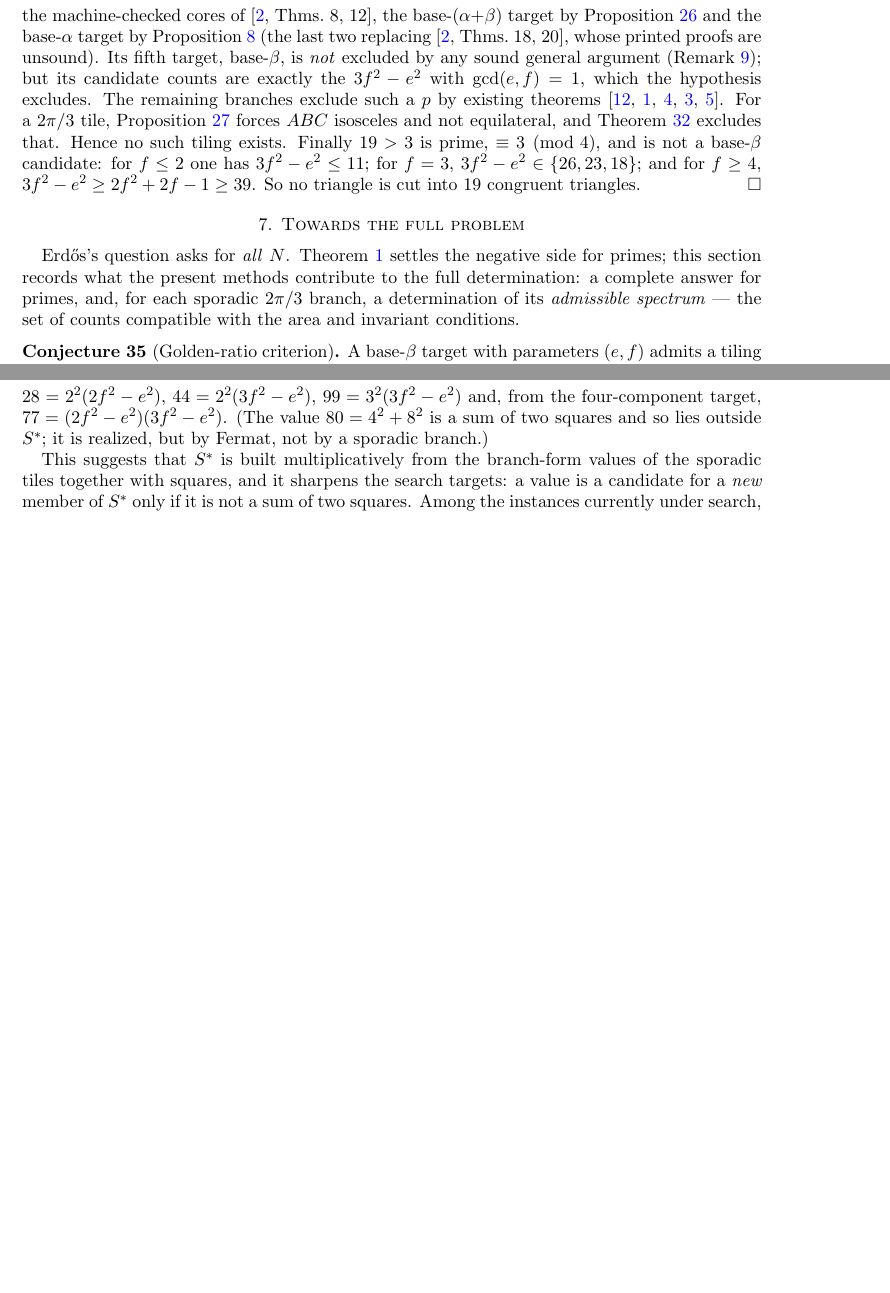
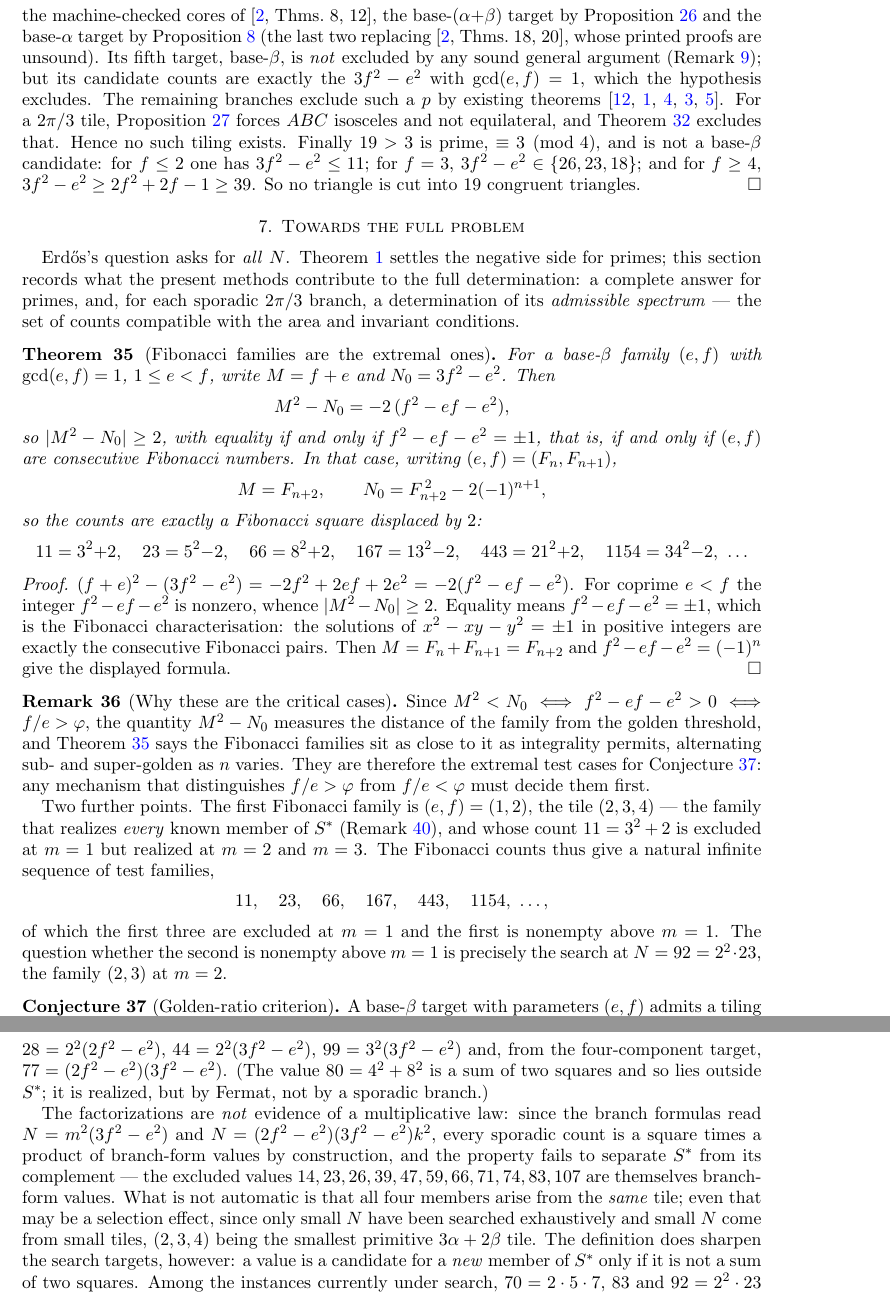
Before and after one commit to ElVec1o/erdos_634_proof, a LaTeX paper (paper/erdos-634.tex): two parts of pages 17 and 18 of 32 before the commit and two parts of pages 17 and 19 of 33 after it, joined at a grey line, cut so that both start at the same text, the shorter picture padded with empty space. Compiled offline with pdfLaTeX.

Commit message:
Fibonacci families are the extremal base-beta families: N = (Fibonacci)^2 -+ 2. And last turn's pattern was a tautology
(1) CORRECTION. v2.39 presented the factorizations 28 = 2^2*7, 44 = 2^2*11, 77 = 7*11, 99 = 3^2*11 as
suggesting S* is "built multiplicatively from the branch-form values". That has no content. The branch
formulas ARE N = m^2(3f^2-e^2) and N = (2f^2-e^2)(3f^2-e^2)k^2, so every sporadic count is a square
times a product of form values BY CONSTRUCTION. And the property does not separate S* from its
complement: the excluded values 14, 23, 26, 39, 47, 59, 66, 71, 74, 83, 107 are themselves branch-form
values. What survives is only that all four known members come from the SAME tile -- and even that may
be a selection effect, since we have searched only small N and small N come from small tiles.

(2) NEW THEOREM (thm:fib, rem:fib). For a base-beta family (e,f), with M = f+e and N0 = 3f^2-e^2,
        M^2 - N0 = -2 (f^2 - ef - e^2),
so |M^2 - N0| >= 2, with equality IF AND ONLY IF f^2-ef-e^2 = +-1 -- that is, iff (e,f) are
CONSECUTIVE FIBONACCI NUMBERS. Writing (e,f) = (F_n, F_{n+1}):
        M = F_{n+2},      N0 = F_{n+2}^2 - 2(-1)^{n+1},
so the counts are exactly a Fibonacci square displaced by two:
        11 = 3^2+2,  23 = 5^2-2,  66 = 8^2+2,  167 = 13^2-2,  443 = 21^2+2,  1154 = 34^2-2, ...
Verified: over all coprime e<f<200, |M^2-N0| < 2 never occurs, and the pairs attaining 2 are exactly
(1,2),(2,3),(3,5),(5,8),(8,13),(13,21),(21,34),(34,55).

WHY IT MATTERS. Since M^2 < N0 <=> f/e > phi, the quantity M^2-N0 measures a family's distance from
the golden threshold, so the Fibonacci families sit as close to it as integrality allows, alternating
sub- and super-golden. They are the extremal test cases for the golden criterion: any mechanism
separating f/e > phi from f/e < phi must decide them first.

And the first Fibonacci family is (e,f) = (1,2) -- the tile (2,3,4), which realizes EVERY known member
of S*, with count 11 = 3^2+2, excluded at m=1 but realized at m=2 and m=3. So the Fibonacci counts
11, 23, 66, 167, 443, 1154, ... form a natural infinite sequence of test families: the first three are
excluded at m=1, and the first is nonempty above m=1. Whether the SECOND is nonempty above m=1 is
exactly the running search at N = 92 = 2^2 * 23, the family (2,3) at m=2. Paper 33 pages.

```diff
--- a/paper/erdos-634.tex
+++ b/paper/erdos-634.tex
@@ -1094,6 +1094,50 @@ primes; this section records what the present methods contribute to the full det
 complete answer for primes, and, for each sporadic $2\pi/3$ branch, a determination of its
 \emph{admissible spectrum} --- the set of counts compatible with the area and invariant conditions.
 
+\begin{theorem}[Fibonacci families are the extremal ones]\label{thm:fib}
+For a base-$\beta$ family $(e,f)$ with $\gcd(e,f)=1$, $1\le e<f$, write $M=f+e$ and
+$N_0=3f^2-e^2$. Then
+\[
+M^2-N_0=-2\,(f^2-ef-e^2),
+\]
+so $|M^2-N_0|\ge2$, with equality if and only if $f^2-ef-e^2=\pm1$, that is, if and only if $(e,f)$
+are consecutive Fibonacci numbers. In that case, writing $(e,f)=(F_n,F_{n+1})$,
+\[
+M=F_{n+2},\qquad N_0=F_{n+2}^{\,2}-2(-1)^{n+1},
+\]
+so the counts are exactly a Fibonacci square displaced by $2$:
+\[
+11=3^2{+}2,\quad 23=5^2{-}2,\quad 66=8^2{+}2,\quad 167=13^2{-}2,\quad 443=21^2{+}2,\quad
+1154=34^2{-}2,\ \dots
+\]
+\end{theorem}
+
+\begin{proof}
+$(f+e)^2-(3f^2-e^2)=-2f^2+2ef+2e^2=-2(f^2-ef-e^2)$. For coprime $e<f$ the integer $f^2-ef-e^2$ is
+nonzero, whence $|M^2-N_0|\ge2$. Equality means $f^2-ef-e^2=\pm1$, which is the Fibonacci
+characterisation: the solutions of $x^2-xy-y^2=\pm1$ in positive integers are exactly the consecutive
+Fibonacci pairs. Then $M=F_n+F_{n+1}=F_{n+2}$ and $f^2-ef-e^2=(-1)^n$ give the displayed formula.
+\end{proof}
+
+\begin{remark}[Why these are the critical cases]\label{rem:fib}
+Since $M^2<N_0\iff f^2-ef-e^2>0\iff f/e>\varphi$, the quantity $M^2-N_0$ measures the distance of the
+family from the golden threshold, and Theorem~\ref{thm:fib} says the Fibonacci families sit as close
+to it as integrality permits, alternating sub- and super-golden as $n$ varies. They are therefore the
+extremal test cases for Conjecture~\ref{conj:golden}: any mechanism that distinguishes $f/e>\varphi$
+from $f/e<\varphi$ must decide them first.
+
+Two further points. The first Fibonacci family is $(e,f)=(1,2)$, the tile $(2,3,4)$ --- the family
+that realizes \emph{every} known member of $S^\ast$ (Remark~\ref{rem:exc}), and whose count
+$11=3^2+2$ is excluded at $m=1$ but realized at $m=2$ and $m=3$. The Fibonacci counts thus give a
+natural infinite sequence of test families,
+\[
+11,\quad 23,\quad 66,\quad 167,\quad 443,\quad 1154,\ \dots,
+\]
+of which the first three are excluded at $m=1$ and the first is nonempty above $m=1$. The question
+whether the second is nonempty above $m=1$ is precisely the search at $N=92=2^2\cdot23$, the family
+$(2,3)$ at $m=2$.
+\end{remark}
+
 \begin{conjecture}[Golden-ratio criterion]\label{conj:golden}
 A base-$\beta$ target with parameters $(e,f)$ admits a tiling at some scale only if
 $f/e>\varphi=\tfrac{1+\sqrt5}2$; equivalently, only if $M^2<N$.
@@ -1198,9 +1242,15 @@ $28=2^2(2f^2-e^2)$, $44=2^2(3f^2-e^2)$, $99=3^2(3f^2-e^2)$ and, from the four-co
 $77=(2f^2-e^2)(3f^2-e^2)$. (The value $80=4^2+8^2$ is a sum of two squares and so lies outside
 $S^\ast$; it is realized, but by Fermat, not by a sporadic branch.)
 
-This suggests that $S^\ast$ is built multiplicatively from the branch-form values of the sporadic
-tiles together with squares, and it sharpens the search targets: a value is a candidate for a
-\emph{new} member of $S^\ast$ only if it is not a sum of two squares. Among the instances currently
+The factorizations are \emph{not} evidence of a multiplicative law: since the branch formulas read
+$N=m^2(3f^2-e^2)$ and $N=(2f^2-e^2)(3f^2-e^2)k^2$, every sporadic count is a square times a product of
+branch-form values by construction, and the property fails to separate $S^\ast$ from its complement
+--- the excluded values $14,23,26,39,47,59,66,71,74,83,107$ are themselves branch-form values. What is
+not automatic is that all four members arise from the \emph{same} tile; even that may be a selection
+effect, since only small $N$ have been searched exhaustively and small $N$ come from small tiles,
+$(2,3,4)$ being the smallest primitive $3\alpha+2\beta$ tile. The definition does sharpen the search
+targets, however: a value is a candidate for a \emph{new} member of $S^\ast$ only if it is not a sum
+of two squares. Among the instances currently
 under search, $70=2\cdot5\cdot7$, $83$ and $92=2^2\cdot23$ would be new members, whereas
 $104=2^3\cdot13=2^2+10^2$ is already in $S$ by Fermat --- so that search tests whether the family
 $(1,3)$ tiles at $m=2$, not whether $104$ lies in the spectrum.
```
Also changed, not shown: paper/erdos-634.pdf.
